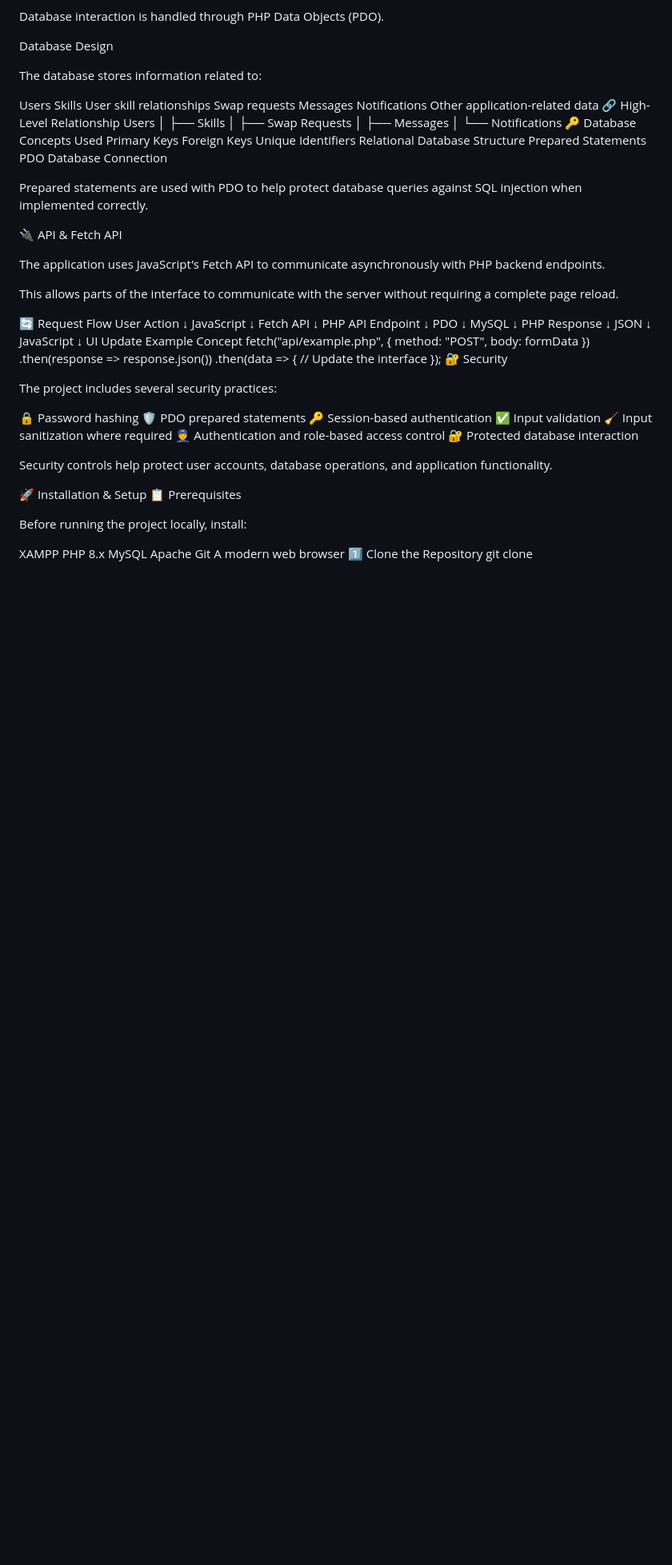
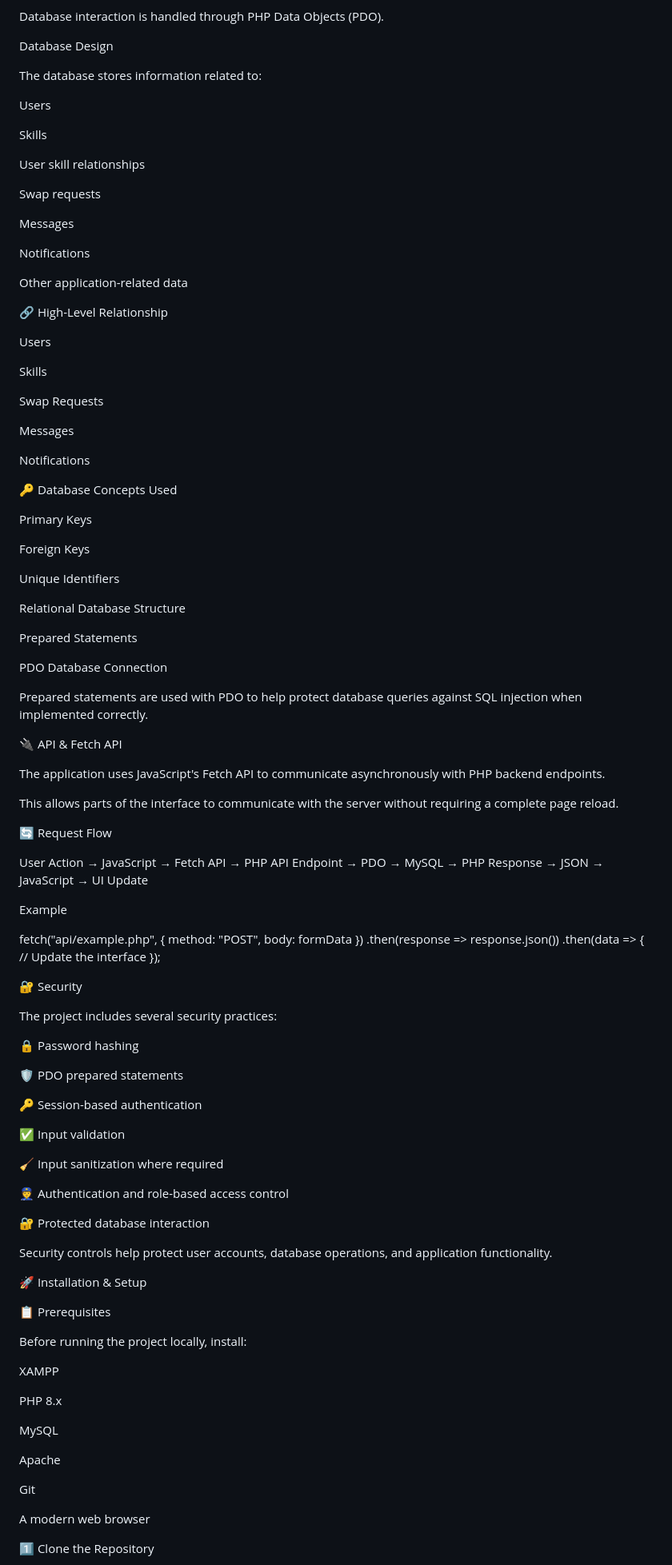
Before and after one commit to Kushal0789/Skilled-swap-marketplace, a Markdown page: README.md, the part around one of its changes. Shown at 80% size. Rendered like a GitHub page; blank space fills up the shorter version.

```diff
--- a/README.md
+++ b/README.md
@@ -280,28 +364,43 @@ Database Design
 The database stores information related to:
 
 Users
+
 Skills
+
 User skill relationships
+
 Swap requests
+
 Messages
+
 Notifications
+
 Other application-related data
+
 🔗 High-Level Relationship
+
 Users
- │
- ├── Skills
- │
- ├── Swap Requests
- │
- ├── Messages
- │
- └── Notifications
+
+Skills
+
+Swap Requests
+
+Messages
+
+Notifications
+
 🔑 Database Concepts Used
+
 Primary Keys
+
 Foreign Keys
+
 Unique Identifiers
+
 Relational Database Structure
+
 Prepared Statements
+
 PDO Database Connection
 
 Prepared statements are used with PDO to help protect database queries against SQL injection when implemented correctly.
@@ -313,26 +412,11 @@ The application uses JavaScript's Fetch API to communicate asynchronously with P
 This allows parts of the interface to communicate with the server without requiring a complete page reload.
 
 🔄 Request Flow
-User Action
-    ↓
-JavaScript
-    ↓
-Fetch API
-    ↓
-PHP API Endpoint
-    ↓
-PDO
-    ↓
-MySQL
-    ↓
-PHP Response
-    ↓
-JSON
-    ↓
-JavaScript
-    ↓
-UI Update
-Example Concept
+
+User Action → JavaScript → Fetch API → PHP API Endpoint → PDO → MySQL → PHP Response → JSON → JavaScript → UI Update
+
+Example
+
 fetch("api/example.php", {
     method: "POST",
     body: formData
@@ -341,31 +425,46 @@ fetch("api/example.php", {
 .then(data => {
     // Update the interface
 });
+
 🔐 Security
 
 The project includes several security practices:
 
 🔒 Password hashing
+
 🛡️ PDO prepared statements
+
 🔑 Session-based authentication
+
 ✅ Input validation
+
 🧹 Input sanitization where required
+
 👮 Authentication and role-based access control
+
 🔐 Protected database interaction
 
 Security controls help protect user accounts, database operations, and application functionality.
 
 🚀 Installation & Setup
+
 📋 Prerequisites
 
 Before running the project locally, install:
 
 XAMPP
+
 PHP 8.x
+
 MySQL
+
 Apache
+
 Git
+
 A modern web browser
+
 1️⃣ Clone the Repository
+
 git clone https://github.com/Kushal0789/Skilled-swap-marketplace.git
 cd Skilled-swap-marketplace
```
Also changed, not shown: other parts of README.md (+274 -167 lines).
